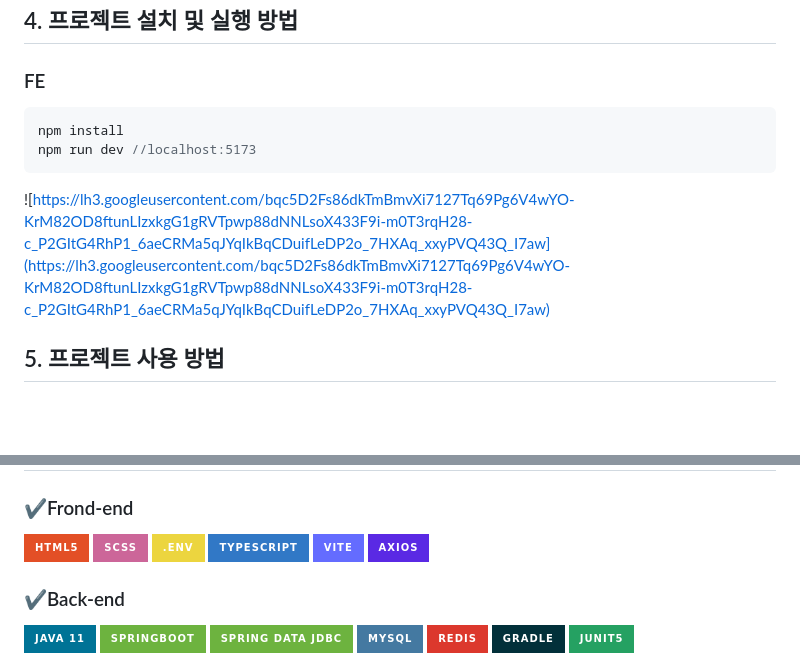
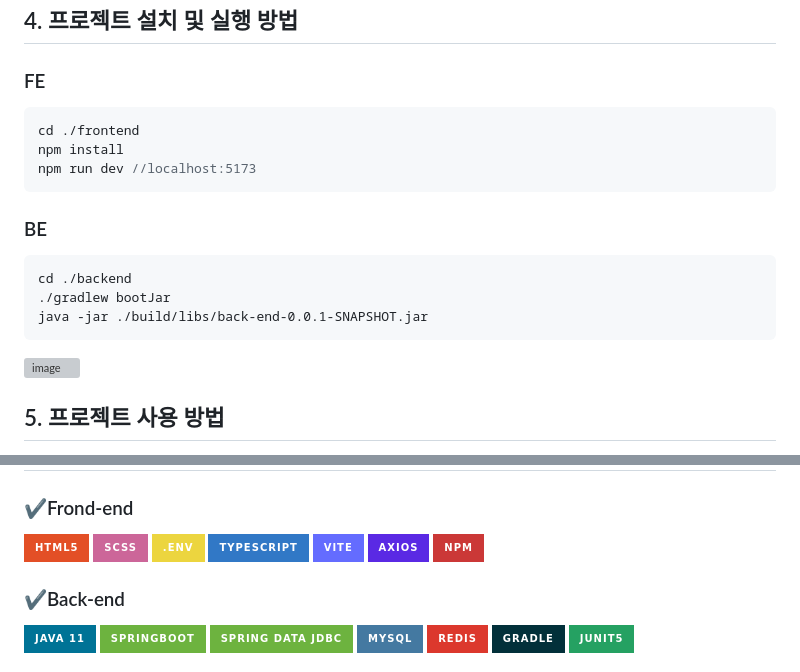
Before and after one commit to softeerbootcamp/Team1-TDD, a Markdown page: README.md, 2 parts joined by grey strips. GitHub-like rendering; badges without logos; blank space fills up the shorter version; grey boxes are pictures that could not be loaded.

Commit message:
fix: readme update
아키텍쳐 업데이트, 뱃지 추가

````diff
--- a/README.md
+++ b/README.md
@@ -75,11 +75,18 @@ Let’s TDD. Try, Drive, Delightly. 로고에 대한 설명을 하겠습니다.
 ### FE
 
 ```jsx
+cd ./frontend
 npm install
 npm run dev //localhost:5173
 ```
+### BE
 
-![https://lh3.googleusercontent.com/bqc5D2Fs86dkTmBmvXi7127Tq69Pg6V4wYO-KrM82OD8ftunLIzxkgG1gRVTpwp88dNNLsoX433F9i-m0T3rqH28-c_P2GItG4RhP1_6aeCRMa5qJYqIkBqCDuifLeDP2o_7HXAq_xxyPVQ43Q_I7aw](https://lh3.googleusercontent.com/bqc5D2Fs86dkTmBmvXi7127Tq69Pg6V4wYO-KrM82OD8ftunLIzxkgG1gRVTpwp88dNNLsoX433F9i-m0T3rqH28-c_P2GItG4RhP1_6aeCRMa5qJYqIkBqCDuifLeDP2o_7HXAq_xxyPVQ43Q_I7aw)
+```
+cd ./backend
+./gradlew bootJar
+java -jar ./build/libs/back-end-0.0.1-SNAPSHOT.jar
+```
+![image](https://user-images.githubusercontent.com/59179386/218938109-76d37c2c-8b1f-4950-a600-06004ee15042.png)
 
 ## 5. 프로젝트 사용 방법
 
@@ -105,7 +112,7 @@ npm run dev //localhost:5173
 # Stacks
 ### ✔️Frond-end
 <img src="https://img.shields.io/badge/HTML5-E34F26?style=for-the-badge&logo=HTML5&logoColor=black"> <img src="https://img.shields.io/badge/SCSS-CC6699?style=for-the-badge&logo=SASS&logoColor=white"> <img src="https://img.shields.io/badge/.env-ECD53F?style=for-the-badge&logo=.env&logoColor=black">
-<img src="https://img.shields.io/badge/typescript-3178C6?style=for-the-badge&logo=typescript&logoColor=white"> <img src="https://img.shields.io/badge/vite-646CFF?style=for-the-badge&logo=vite&logoColor=white"> <img src="https://img.shields.io/badge/Axios-5A29E4?style=for-the-badge&logo=Axios&logoColor=white">
+<img src="https://img.shields.io/badge/typescript-3178C6?style=for-the-badge&logo=typescript&logoColor=white"> <img src="https://img.shields.io/badge/vite-646CFF?style=for-the-badge&logo=vite&logoColor=white"> <img src="https://img.shields.io/badge/Axios-5A29E4?style=for-the-badge&logo=Axios&logoColor=white"> <img src="https://img.shields.io/badge/npm-CB3837?style=for-the-badge&logo=npm&logoColor=white">
 
 ### ✔️Back-end
 <img src="https://img.shields.io/badge/java 11-007396?style=for-the-badge&logo=java&logoColor=white"> <img src="https://img.shields.io/badge/springboot-6DB33F?style=for-the-badge&logo=springboot&logoColor=white"> <img src="https://img.shields.io/badge/spring data jdbc-6DB33F?style=for-the-badge&logo=spring&logoColor=white"> <img src="https://img.shields.io/badge/mysql-4479A1?style=for-the-badge&logo=mysql&logoColor=white"> <img src="https://img.shields.io/badge/redis-DC382D?style=for-the-badge&logo=redis&logoColor=white"> <img src="https://img.shields.io/badge/gradle-02303A?style=for-the-badge&logo=gradle&logoColor=white"> <img src="https://img.shields.io/badge/junit5-25A162?style=for-the-badge&logo=junit5&logoColor=white">
````
